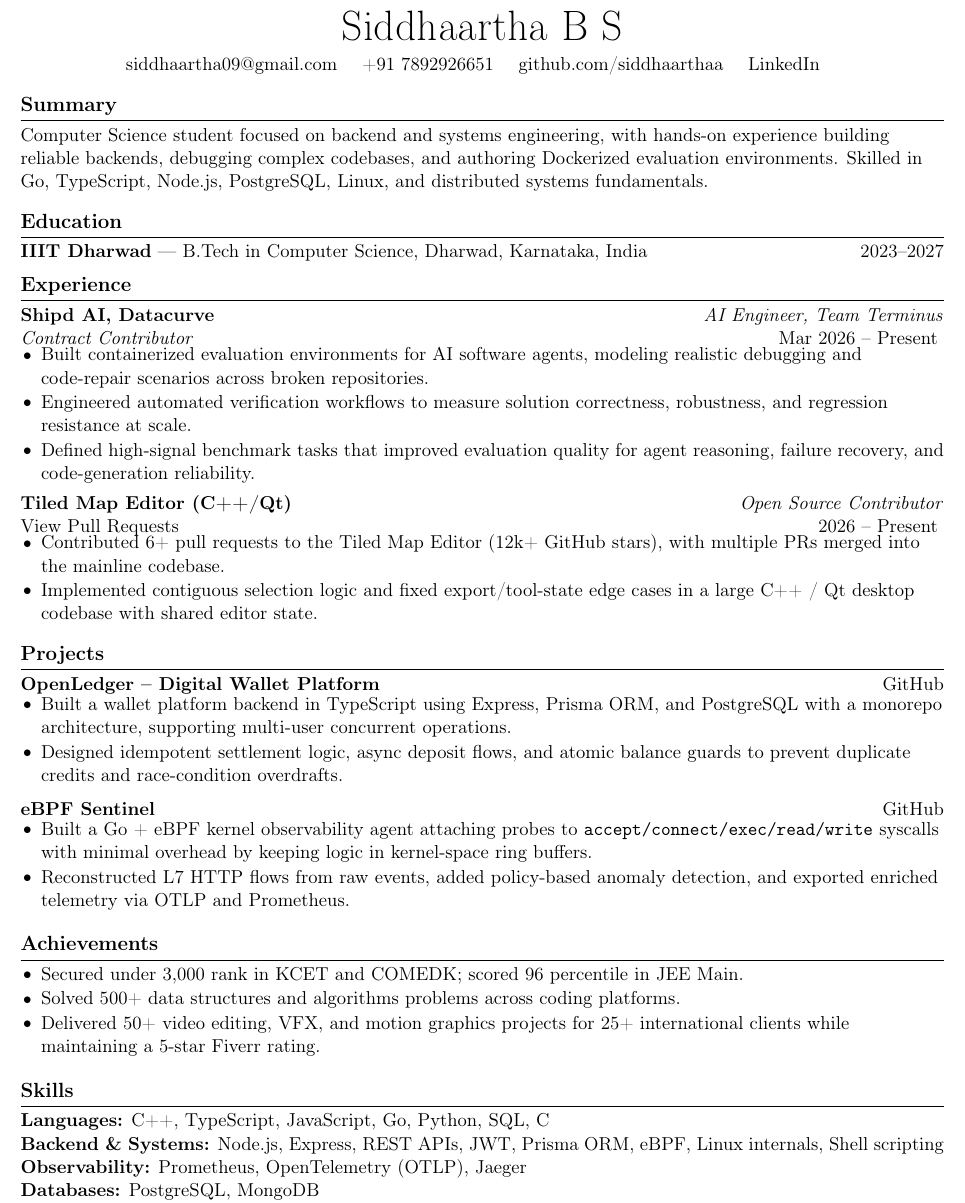
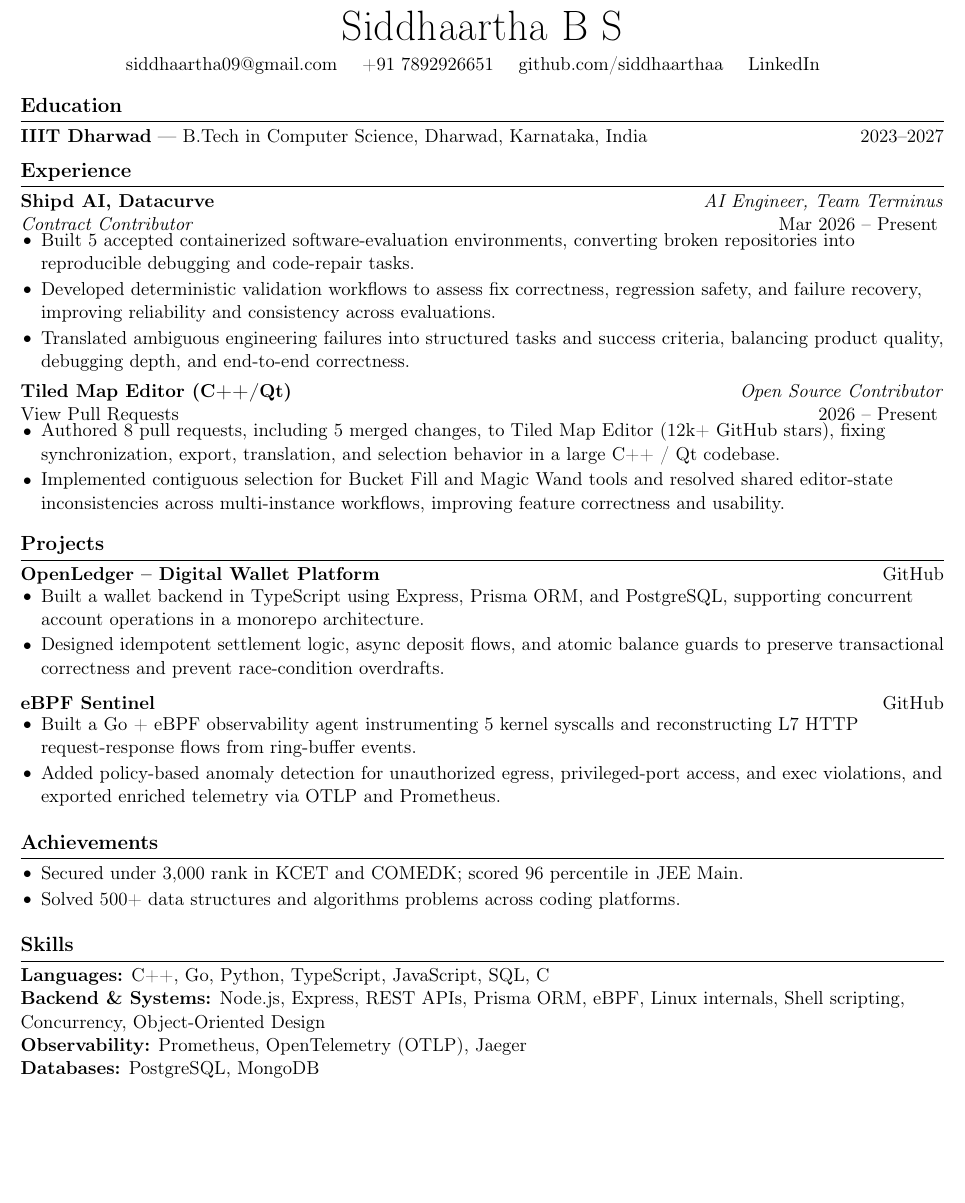
Before and after one commit to SIDDHAARTHAA/resume, a LaTeX CV (resume.tex): part of the page, cut so that both start at the same text, the shorter picture padded with empty space. Compiled offline with pdfLaTeX.

Commit message:
microsoft

```diff
--- a/resume.tex
+++ b/resume.tex
@@ -30,12 +30,6 @@
 
 \vspace{-6pt}
 
-\section*{Summary}
-
-Computer Science student focused on backend and systems engineering, with hands-on experience building reliable backends, debugging complex codebases, and authoring Dockerized evaluation environments. Skilled in Go, TypeScript, Node.js, PostgreSQL, Linux, and distributed systems fundamentals.
-
-\vspace{-6pt}
-
 \section*{Education}
 
 \textbf{IIIT Dharwad} --- B.Tech in Computer Science, Dharwad, Karnataka, India \hfill 2023--2027
@@ -48,17 +42,17 @@ Computer Science student focused on backend and systems engineering, with hands-
 \textit{Contract Contributor} \hfill Mar 2026 -- Present
 \vspace{-8pt}
 \begin{itemize}
-  \item Built containerized evaluation environments for AI software agents, modeling realistic debugging and code-repair scenarios across broken repositories.
-  \item Engineered automated verification workflows to measure solution correctness, robustness, and regression resistance at scale.
-  \item Defined high-signal benchmark tasks that improved evaluation quality for agent reasoning, failure recovery, and code-generation reliability.
+  \item Built 5 accepted containerized software-evaluation environments, converting broken repositories into reproducible debugging and code-repair tasks.
+  \item Developed deterministic validation workflows to assess fix correctness, regression safety, and failure recovery, improving reliability and consistency across evaluations.
+  \item Translated ambiguous engineering failures into structured tasks and success criteria, balancing product quality, debugging depth, and end-to-end correctness.
 \end{itemize}
 
 \textbf{Tiled Map Editor (C++/Qt)} \hfill \textit{Open Source Contributor} \\
 \href{https://github.com/mapeditor/tiled/pulls?q=author\%3ASIDDHAARTHAA+}{View Pull Requests} \hfill 2026 -- Present
 \vspace{-8pt}
 \begin{itemize}
-  \item Contributed 6+ pull requests to the Tiled Map Editor (12k+ GitHub stars), with multiple PRs merged into the mainline codebase.
-  \item Implemented contiguous selection logic and fixed export/tool-state edge cases in a large C++ / Qt desktop codebase with shared editor state.
+  \item Authored 8 pull requests, including 5 merged changes, to Tiled Map Editor (12k+ GitHub stars), fixing synchronization, export, translation, and selection behavior in a large C++ / Qt codebase.
+  \item Implemented contiguous selection for Bucket Fill and Magic Wand tools and resolved shared editor-state inconsistencies across multi-instance workflows, improving feature correctness and usability.
 \end{itemize}
 
 \vspace{-10pt}
@@ -68,15 +62,15 @@ Computer Science student focused on backend and systems engineering, with hands-
 \textbf{OpenLedger -- Digital Wallet Platform} \hfill \href{https://github.com/SIDDHAARTHAA/OpenLedger}{GitHub} \\
 \vspace{-8pt}
 \begin{itemize}
-  \item Built a wallet platform backend in TypeScript using Express, Prisma ORM, and PostgreSQL with a monorepo architecture, supporting multi-user concurrent operations.
-  \item Designed idempotent settlement logic, async deposit flows, and atomic balance guards to prevent duplicate credits and race-condition overdrafts.
+  \item Built a wallet backend in TypeScript using Express, Prisma ORM, and PostgreSQL, supporting concurrent account operations in a monorepo architecture.
+  \item Designed idempotent settlement logic, async deposit flows, and atomic balance guards to preserve transactional correctness and prevent race-condition overdrafts.
 \end{itemize}
 
 \textbf{eBPF Sentinel} \hfill \href{https://github.com/SIDDHAARTHAA/ebpf-sentinel}{GitHub} \\
 \vspace{-8pt}
 \begin{itemize}
-  \item Built a Go + eBPF kernel observability agent attaching probes to \texttt{accept/connect/exec/read/write} syscalls with minimal overhead by keeping logic in kernel-space ring buffers.
-  \item Reconstructed L7 HTTP flows from raw events, added policy-based anomaly detection, and exported enriched telemetry via OTLP and Prometheus.
+  \item Built a Go + eBPF observability agent instrumenting 5 kernel syscalls and reconstructing L7 HTTP request-response flows from ring-buffer events.
+  \item Added policy-based anomaly detection for unauthorized egress, privileged-port access, and exec violations, and exported enriched telemetry via OTLP and Prometheus.
 \end{itemize}
 
 \vspace{-10pt}
@@ -86,16 +80,15 @@ Computer Science student focused on backend and systems engineering, with hands-
 \begin{itemize}
   \item Secured under 3,000 rank in KCET and COMEDK; scored 96 percentile in JEE Main.
   \item Solved 500+ data structures and algorithms problems across coding platforms.
-  \item Delivered 50+ video editing, VFX, and motion graphics projects for 25+ international clients while maintaining a 5-star Fiverr rating.
 \end{itemize}
 
 \vspace{-10pt}
 
 \section*{Skills}
 
-\textbf{Languages:} C++, TypeScript, JavaScript, Go, Python, SQL, C \\
+\textbf{Languages:} C++, Go, Python, TypeScript, JavaScript, SQL, C \\
 
-\textbf{Backend \& Systems:} Node.js, Express, REST APIs, JWT, Prisma ORM, eBPF, Linux internals, Shell scripting \\
+\textbf{Backend \& Systems:} Node.js, Express, REST APIs, Prisma ORM, eBPF, Linux internals, Shell scripting, Concurrency, Object-Oriented Design \\
 
 \textbf{Observability:} Prometheus, OpenTelemetry (OTLP), Jaeger \\
 
```
Also changed, not shown: resume.pdf.
